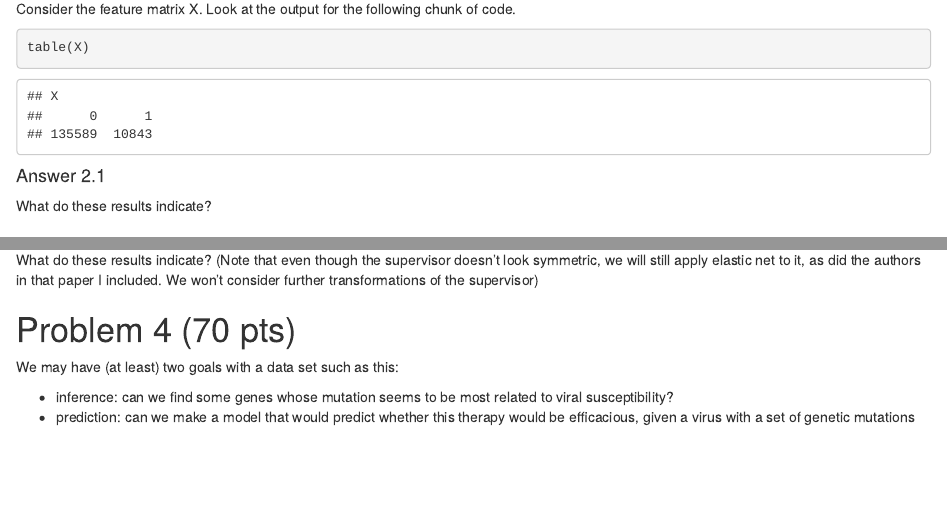
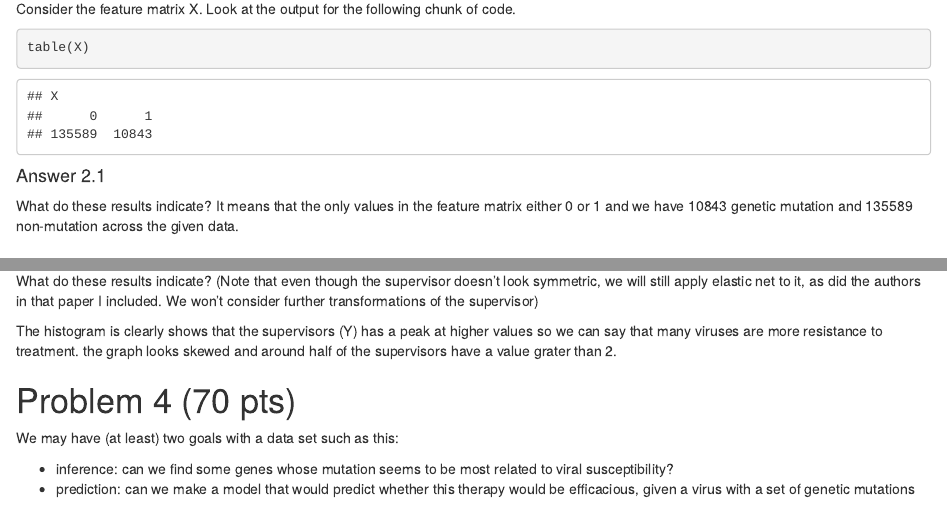
Before and after one commit to HusseinMansourMohd/HIV-drug-therapy-R-lasso, an R Markdown document (4_homework.Rmd): the page in a window 1100 px wide, from 890 px down, and a second part further down, joined at a grey line. Rendered offline with R 4.5, knitr and Pandoc, with nearby package versions; some code elsewhere in the file could not run offline.

Commit message:
problem 4.1

```diff
--- a/4_homework.Rmd
+++ b/4_homework.Rmd
@@ -62,7 +62,7 @@ table(X)
 #### Answer 2.1
 
 What do these results indicate?
-
+It means that the only values in the feature matrix either 0 or 1 and we have 10843 genetic mutation and 135589 non-mutation across the given data.
 
 # Problem 3 (10 pts)
 
@@ -77,6 +77,7 @@ hist(Y)
 
 What do these results indicate? (Note that even though the supervisor doesn't look symmetric, we will still apply elastic net to it, as did the authors in that paper I included.  We won't consider further transformations of the supervisor)
 
+The histogram is clearly shows that the supervisors (Y) has  a peak at higher values so we can say that many viruses are more resistance to treatment. the graph looks skewed and around half of the supervisors have a value grater than 2.
 
 # Problem 4 (70 pts)
 
```
